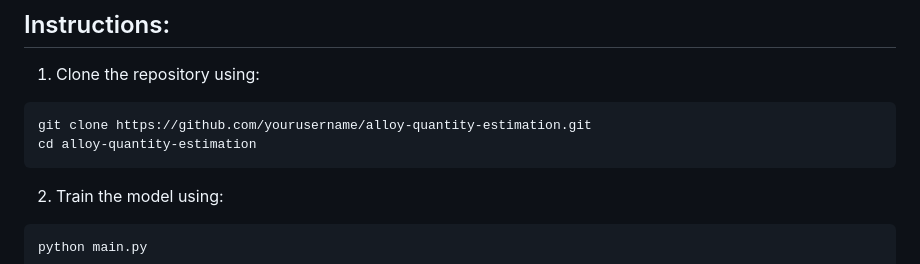
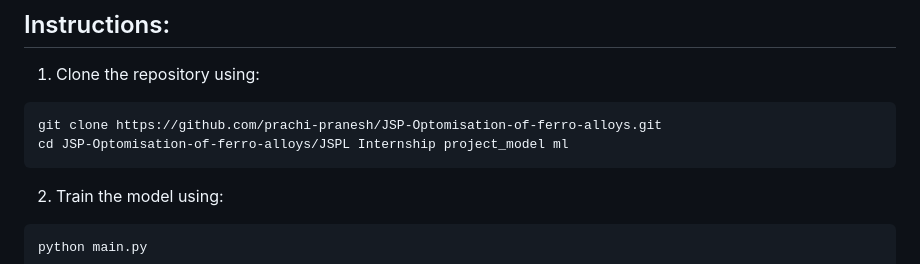
Before and after one commit to prachi-pranesh/JSP-Optomisation-of-ferro-alloys, a Markdown page: README.md, the part around the change. GitHub-like rendering.

````diff
--- a/README.md
+++ b/README.md
@@ -74,8 +74,8 @@ To run this project, you need to have the following dependencies installed:
 ## Instructions:
 1. Clone the repository using:
 ```
-git clone https://github.com/yourusername/alloy-quantity-estimation.git
-cd alloy-quantity-estimation
+git clone https://github.com/prachi-pranesh/JSP-Optomisation-of-ferro-alloys.git
+cd JSP-Optomisation-of-ferro-alloys/JSPL Internship project_model ml
 ```
 
 2. Train the model using:
````
